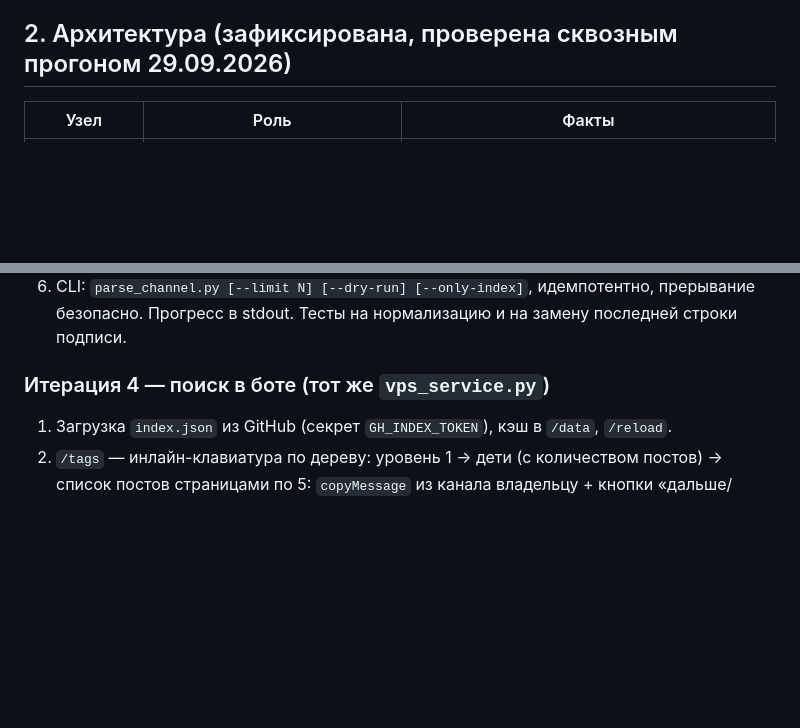
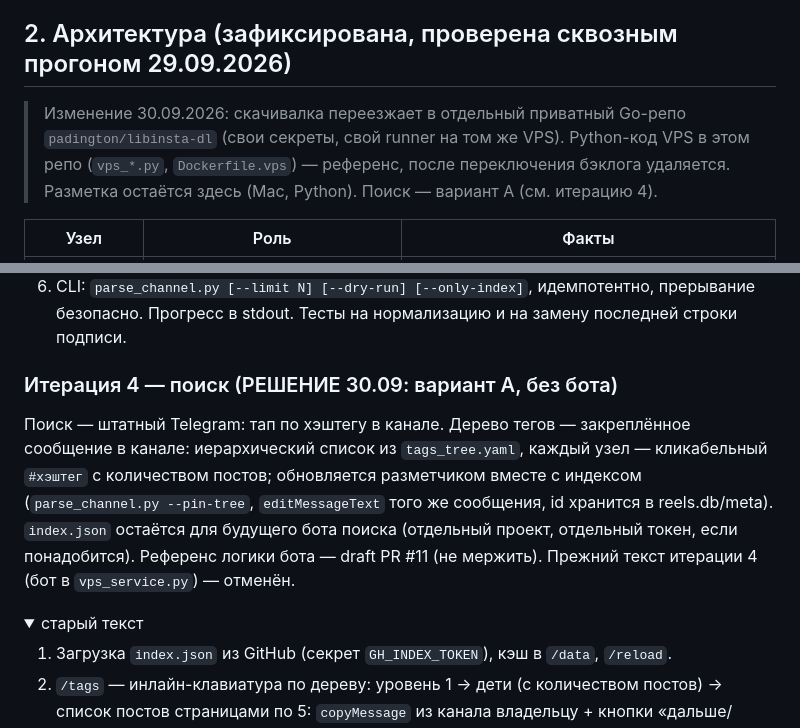
Before and after one commit to padington/catalog-ea269e956d1b, a Markdown page: SPEC.md, 2 parts joined by grey strips. Drawn GitHub-style; folded sections open; blank space fills up the shorter version.

Commit message:
SPEC: Go downloader in libinsta-dl; search = native hashtags + pinned tree

```diff
--- a/SPEC.md
+++ b/SPEC.md
@@ -9,6 +9,8 @@
 виде, размечены тегами по дереву, и через бота @libinstabot их можно искать по дереву тегов и по тексту.
 
 ## 2. Архитектура (зафиксирована, проверена сквозным прогоном 29.09.2026)
+
+> Изменение 30.09.2026: скачивалка переезжает в отдельный приватный Go-репо `padington/libinsta-dl` (свои секреты, свой runner на том же VPS). Python-код VPS в этом репо (`vps_*.py`, `Dockerfile.vps`) — референс, после переключения бэклога удаляется. Разметка остаётся здесь (Mac, Python). Поиск — вариант A (см. итерацию 4).
 
 | Узел | Роль | Факты |
 |---|---|---|
@@ -99,7 +101,12 @@ https://www.instagram.com/reel/<code>/
 5. Собрать `index.json` (3.5) и запушить в `padington/libinsta-index` (создать приватный репо через `gh repo create`).
 6. CLI: `parse_channel.py [--limit N] [--dry-run] [--only-index]`, идемпотентно, прерывание безопасно. Прогресс в stdout. Тесты на нормализацию и на замену последней строки подписи.
 
-### Итерация 4 — поиск в боте (тот же `vps_service.py`)
+### Итерация 4 — поиск (РЕШЕНИЕ 30.09: вариант A, без бота)
+Поиск — штатный Telegram: тап по хэштегу в канале. Дерево тегов — закреплённое сообщение в канале: иерархический список из `tags_tree.yaml`, каждый узел — кликабельный `#хэштег` с количеством постов; обновляется разметчиком вместе с индексом (`parse_channel.py --pin-tree`, `editMessageText` того же сообщения, id хранится в reels.db/meta). `index.json` остаётся для будущего бота поиска (отдельный проект, отдельный токен, если понадобится). Референс логики бота — draft PR #11 (не мержить).
+Прежний текст итерации 4 (бот в `vps_service.py`) — отменён.
+
+<details><summary>старый текст</summary>
+
 1. Загрузка `index.json` из GitHub (секрет `GH_INDEX_TOKEN`), кэш в `/data`, `/reload`.
 2. `/tags` — инлайн-клавиатура по дереву: уровень 1 → дети (с количеством постов) → список постов страницами по 5: `copyMessage` из канала владельцу + кнопки «дальше/назад/вверх».
 3. `/find <слова>` — поиск по полю `s` и тегам (простое совпадение слов, без внешних БД), тот же вывод.
```
Also changed, not shown: other parts of SPEC.md (+2 -0 lines).
